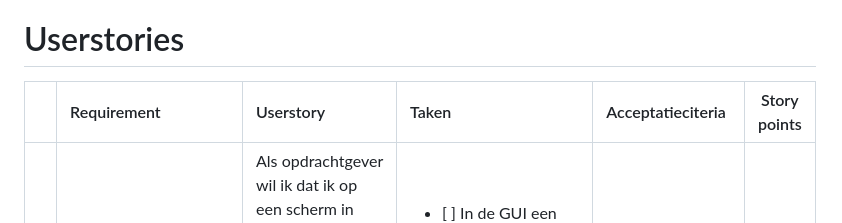
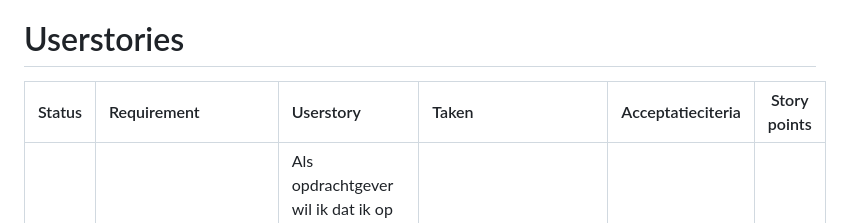
Before and after one commit to TomHeij/Project5-6, a Markdown page: README.md, the part around the change. Rendered like a GitHub page.

```diff
--- a/README.md
+++ b/README.md
@@ -10,7 +10,7 @@ Door Tom Heijmans, Fabio Wolthuis, Dennis Zejnilović, Ali Haimed.
 
 # Userstories
 
-| | Requirement | Userstory | Taken | Acceptatieciteria | Story points |
+| Status | Requirement | Userstory | Taken | Acceptatieciteria | Story points |
 | :----: | :---- | :---- | :---- | :---- | :----: |
 | [ ] | **Camera-overzicht beschikbaar** | Als opdrachtgever wil ik dat ik op een scherm in realtime kan zien waar een object zich bevindt in het opgenomen beeld, zodat ik een duidelijk overzicht kan hebben van wat het programma doet. | <ul> <li> [ ] In de GUI een grafiek maken waarin de positie van de drone exact wordt weergegeven met beeld van de camera. </li> </ul> | De locatie van de drone wordt correct weergegeven in de GUI in realtime. | **8** |
 | [ ] | **Een grafische gebruikersinterface is beschikbaar** | Als opdrachtgever wil ik dat de uitvoer van het programma en het inlezen van data makkelijk kan zien, zodat ik een overzicht kan hebben van het programma | <ul> <li> [ ] Een onderzoeksverslag voor welke software we gaan gebruiken voor de interface. </li> <li> [ ] Een GUI aanmaken.  </li> </ul> | Een overzichtelijke GUI met duidelijke informatie | **8** |
```
